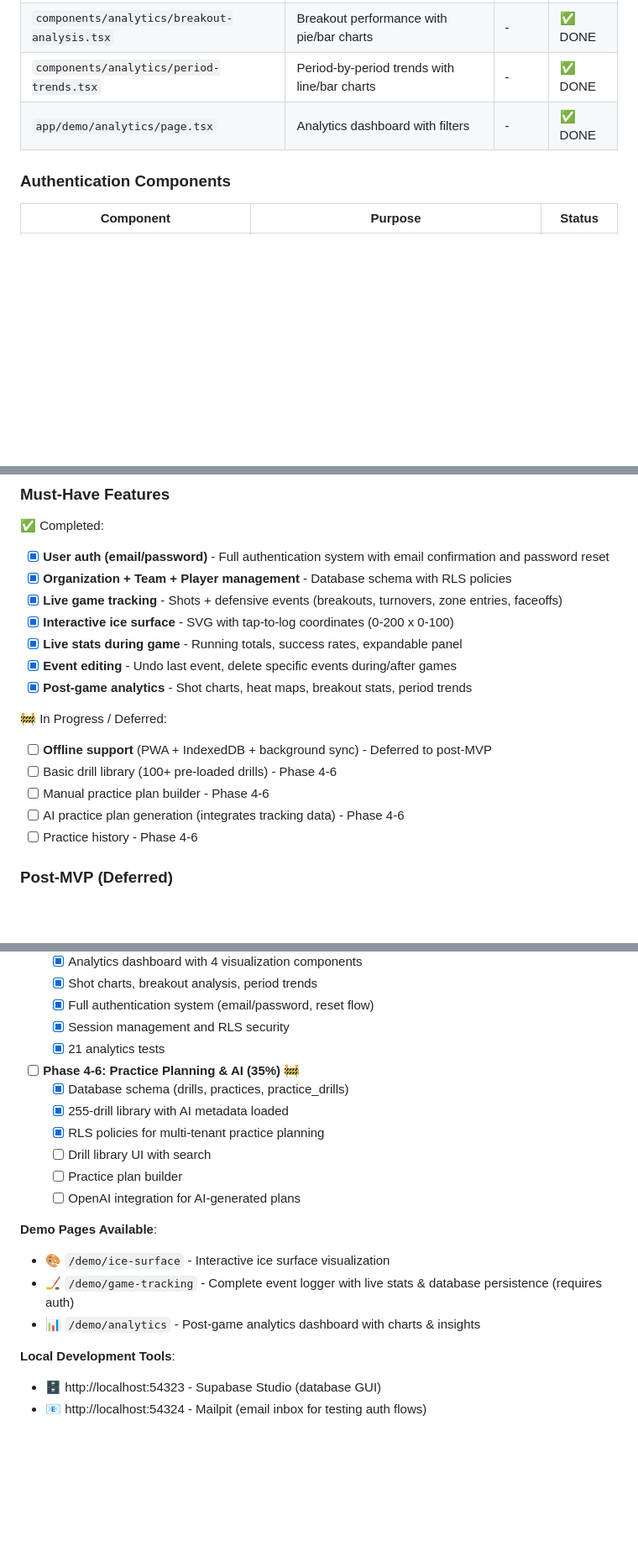
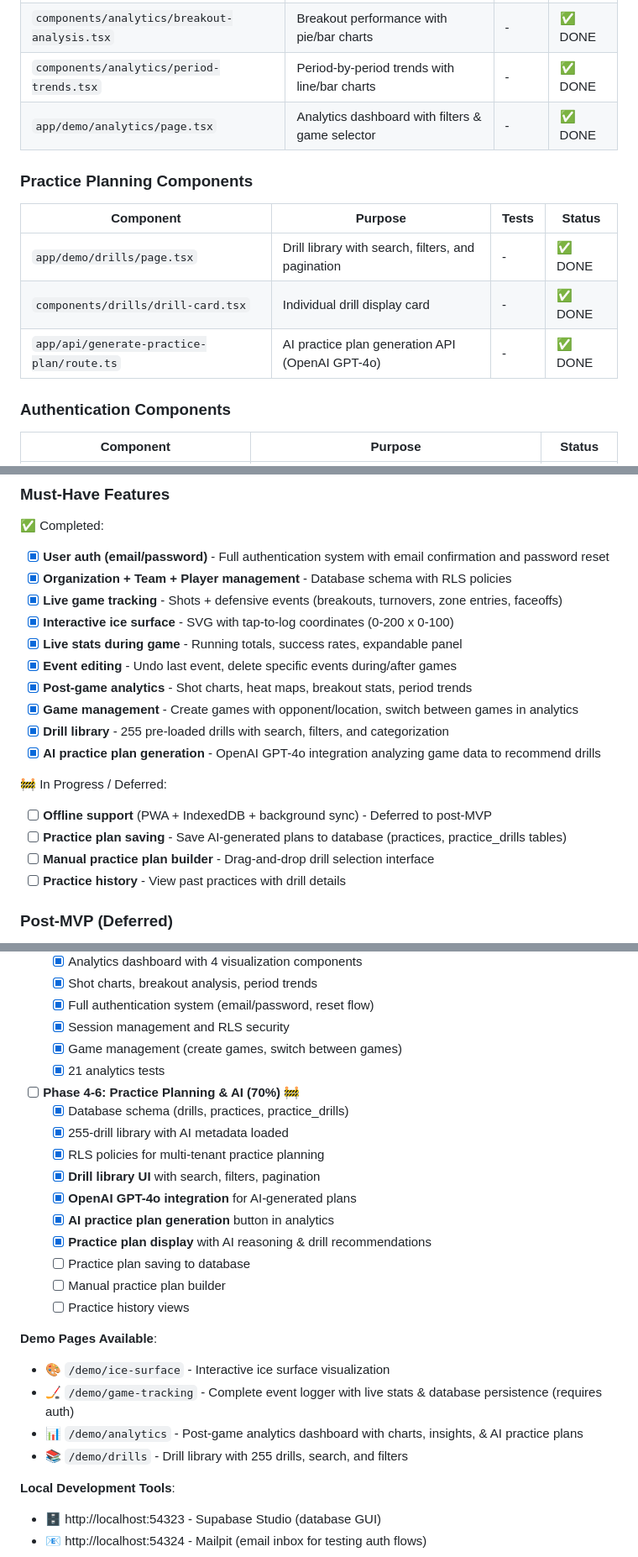
Before and after one commit to arnoldbm/HP2, a Markdown page: CLAUDE.md, 3 parts joined by grey strips. Shown at 84% size. Rendered like a GitHub page; blank space fills up the shorter version.

```diff
--- a/CLAUDE.md
+++ b/CLAUDE.md
@@ -86,7 +86,14 @@ This prevents context loss! Update this file IMMEDIATELY when creating important
 | `components/analytics/shot-quality-chart.tsx` | Shot quality breakdown with bar charts | - | ✅ DONE |
 | `components/analytics/breakout-analysis.tsx` | Breakout performance with pie/bar charts | - | ✅ DONE |
 | `components/analytics/period-trends.tsx` | Period-by-period trends with line/bar charts | - | ✅ DONE |
-| `app/demo/analytics/page.tsx` | Analytics dashboard with filters | - | ✅ DONE |
+| `app/demo/analytics/page.tsx` | Analytics dashboard with filters & game selector | - | ✅ DONE |
+
+### Practice Planning Components
+| Component | Purpose | Tests | Status |
+|-----------|---------|-------|--------|
+| `app/demo/drills/page.tsx` | Drill library with search, filters, and pagination | - | ✅ DONE |
+| `components/drills/drill-card.tsx` | Individual drill display card | - | ✅ DONE |
+| `app/api/generate-practice-plan/route.ts` | AI practice plan generation API (OpenAI GPT-4o) | - | ✅ DONE |
 
 ### Authentication Components
 | Component | Purpose | Status |
@@ -266,13 +273,15 @@ See: `docs/DEV_SETUP_AND_DATA_MODELS.md` (lines 206-702)
 - [x] **Live stats during game** - Running totals, success rates, expandable panel
 - [x] **Event editing** - Undo last event, delete specific events during/after games
 - [x] **Post-game analytics** - Shot charts, heat maps, breakout stats, period trends
+- [x] **Game management** - Create games with opponent/location, switch between games in analytics
+- [x] **Drill library** - 255 pre-loaded drills with search, filters, and categorization
+- [x] **AI practice plan generation** - OpenAI GPT-4o integration analyzing game data to recommend drills
 
 🚧 In Progress / Deferred:
 - [ ] **Offline support** (PWA + IndexedDB + background sync) - Deferred to post-MVP
-- [ ] Basic drill library (100+ pre-loaded drills) - Phase 4-6
-- [ ] Manual practice plan builder - Phase 4-6
-- [ ] AI practice plan generation (integrates tracking data) - Phase 4-6
-- [ ] Practice history - Phase 4-6
+- [ ] **Practice plan saving** - Save AI-generated plans to database (practices, practice_drills tables)
+- [ ] **Manual practice plan builder** - Drag-and-drop drill selection interface
+- [ ] **Practice history** - View past practices with drill details
 
 ### Post-MVP (Deferred)
 - [ ] Stripe integration (launch free tier only)
@@ -568,19 +619,25 @@ See: `docs/DEV_SETUP_AND_DATA_MODELS.md` (lines 677-702)
   - [x] Shot charts, breakout analysis, period trends
   - [x] Full authentication system (email/password, reset flow)
   - [x] Session management and RLS security
+  - [x] Game management (create games, switch between games)
   - [x] 21 analytics tests
-- [ ] **Phase 4-6: Practice Planning & AI (35%)** 🚧
+- [ ] **Phase 4-6: Practice Planning & AI (70%)** 🚧
   - [x] Database schema (drills, practices, practice_drills)
   - [x] 255-drill library with AI metadata loaded
   - [x] RLS policies for multi-tenant practice planning
-  - [ ] Drill library UI with search
-  - [ ] Practice plan builder
-  - [ ] OpenAI integration for AI-generated plans
+  - [x] **Drill library UI** with search, filters, pagination
+  - [x] **OpenAI GPT-4o integration** for AI-generated plans
+  - [x] **AI practice plan generation** button in analytics
+  - [x] **Practice plan display** with AI reasoning & drill recommendations
+  - [ ] Practice plan saving to database
+  - [ ] Manual practice plan builder
+  - [ ] Practice history views
 
 **Demo Pages Available**:
 - 🎨 `/demo/ice-surface` - Interactive ice surface visualization
 - 🏒 `/demo/game-tracking` - Complete event logger with live stats & database persistence (requires auth)
-- 📊 `/demo/analytics` - Post-game analytics dashboard with charts & insights
+- 📊 `/demo/analytics` - Post-game analytics dashboard with charts, insights, & AI practice plans
+- 📚 `/demo/drills` - Drill library with 255 drills, search, and filters
 
 **Local Development Tools**:
 - 🗄️ http://localhost:54323 - Supabase Studio (database GUI)
```
Also changed, not shown: other parts of CLAUDE.md (+94 -39 lines).
